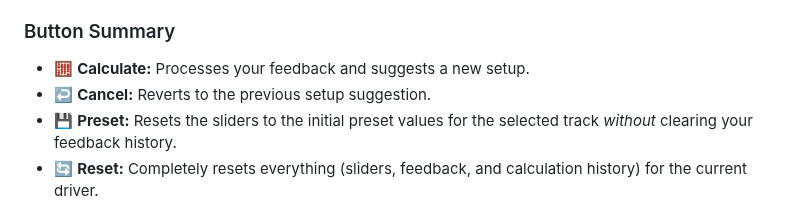
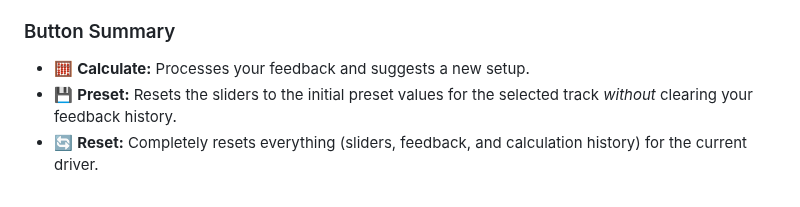
Before and after one commit to alexxmsh/f1msetup, a Markdown page: README.md, the part around the change. Rendered like a GitHub page.

```diff
--- a/README.md
+++ b/README.md
@@ -61,7 +61,6 @@ This tool helps you find the optimal car setup in F1 Manager 2024. Here's how to
 ### Button Summary
 
 *   🧮 **Calculate:** Processes your feedback and suggests a new setup.
-*   ↩️ **Cancel:** Reverts to the previous setup suggestion.
 *   💾 **Preset:** Resets the sliders to the initial preset values for the selected track *without* clearing your feedback history.
 *   🔄 **Reset:** Completely resets everything (sliders, feedback, and calculation history) for the current driver.
 *   ⏩ **Next Track:** Resets everything and loads the preset for the next track in the list.
```
